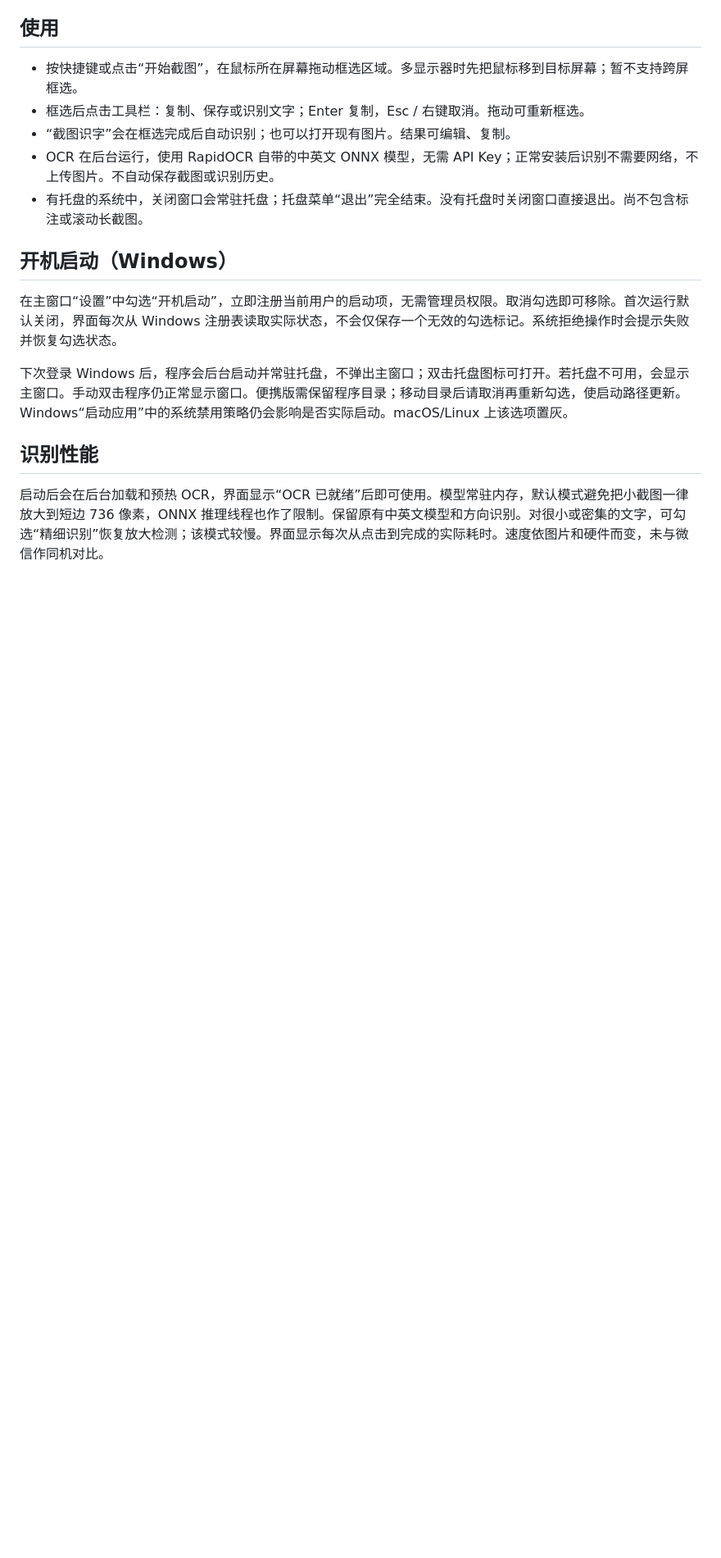
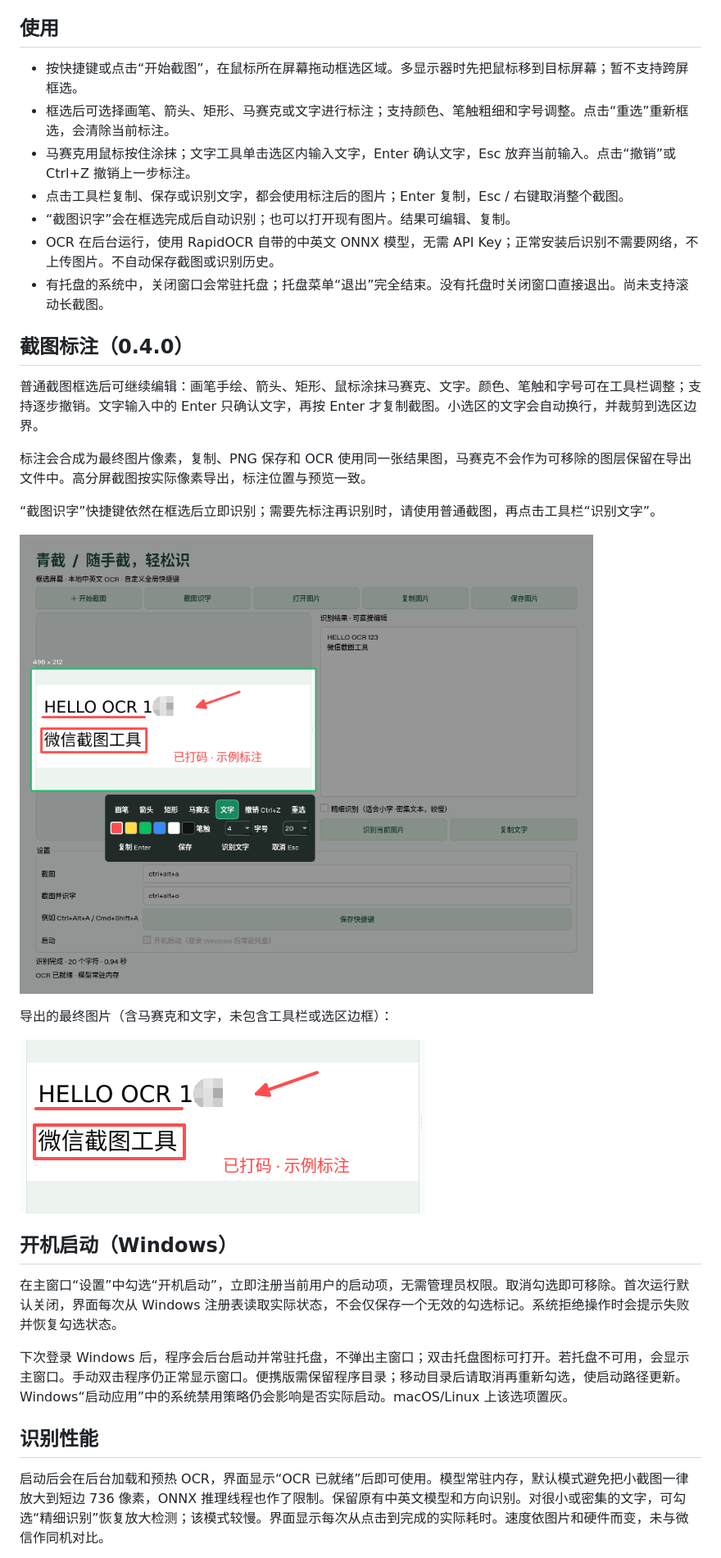
Before and after one commit to ksharpdabu/WX_OCR, a Markdown page: README.md, the part around one of its changes. Shown at 82% size. GitHub-like rendering; pictures changed too: docs/screenshots/annotation-preview.png (added), docs/screenshots/annotation-result.png (added); blank space fills up the shorter version.

Commit message:
Add screenshot drawing, mosaic and text annotations with flattened export

```diff
--- a/README.md
+++ b/README.md
@@ -47,10 +47,26 @@ python main.py
 ## 使用
 
 - 按快捷键或点击“开始截图”，在鼠标所在屏幕拖动框选区域。多显示器时先把鼠标移到目标屏幕；暂不支持跨屏框选。
-- 框选后点击工具栏：复制、保存或识别文字；Enter 复制，Esc / 右键取消。拖动可重新框选。
+- 框选后可选择画笔、箭头、矩形、马赛克或文字进行标注；支持颜色、笔触粗细和字号调整。点击“重选”重新框选，会清除当前标注。
+- 马赛克用鼠标按住涂抹；文字工具单击选区内输入文字，Enter 确认文字，Esc 放弃当前输入。点击“撤销”或 Ctrl+Z 撤销上一步标注。
+- 点击工具栏复制、保存或识别文字，都会使用标注后的图片；Enter 复制，Esc / 右键取消整个截图。
 - “截图识字”会在框选完成后自动识别；也可以打开现有图片。结果可编辑、复制。
 - OCR 在后台运行，使用 RapidOCR 自带的中英文 ONNX 模型，无需 API Key；正常安装后识别不需要网络，不上传图片。不自动保存截图或识别历史。
-- 有托盘的系统中，关闭窗口会常驻托盘；托盘菜单“退出”完全结束。没有托盘时关闭窗口直接退出。尚不包含标注或滚动长截图。
+- 有托盘的系统中，关闭窗口会常驻托盘；托盘菜单“退出”完全结束。没有托盘时关闭窗口直接退出。尚未支持滚动长截图。
+
+## 截图标注（0.4.0）
+
+普通截图框选后可继续编辑：画笔手绘、箭头、矩形、鼠标涂抹马赛克、文字。颜色、笔触和字号可在工具栏调整；支持逐步撤销。文字输入中的 Enter 只确认文字，再按 Enter 才复制截图。小选区的文字会自动换行，并裁剪到选区边界。
+
+标注会合成为最终图片像素，复制、PNG 保存和 OCR 使用同一张结果图，马赛克不会作为可移除的图层保留在导出文件中。高分屏截图按实际像素导出，标注位置与预览一致。
+
+“截图识字”快捷键依然在框选后立即识别；需要先标注再识别时，请使用普通截图，再点击工具栏“识别文字”。
+
+![截图画笔、箭头、矩形、马赛克和文字标注工具](docs/screenshots/annotation-preview.png)
+
+导出的最终图片（含马赛克和文字，未包含工具栏或选区边框）：
+
+![标注后实际导出的图片](docs/screenshots/annotation-result.png)
 
 ## 开机启动（Windows）
 
```
Also changed, not shown: other parts of README.md (+1 -1 lines), packaging/release-notes/v0.4.0.md (added, +20 -0 lines), 10 other files.
